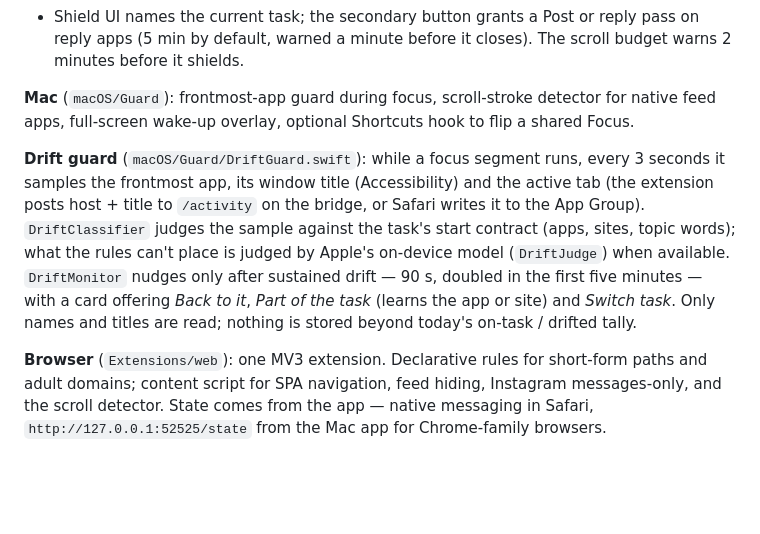
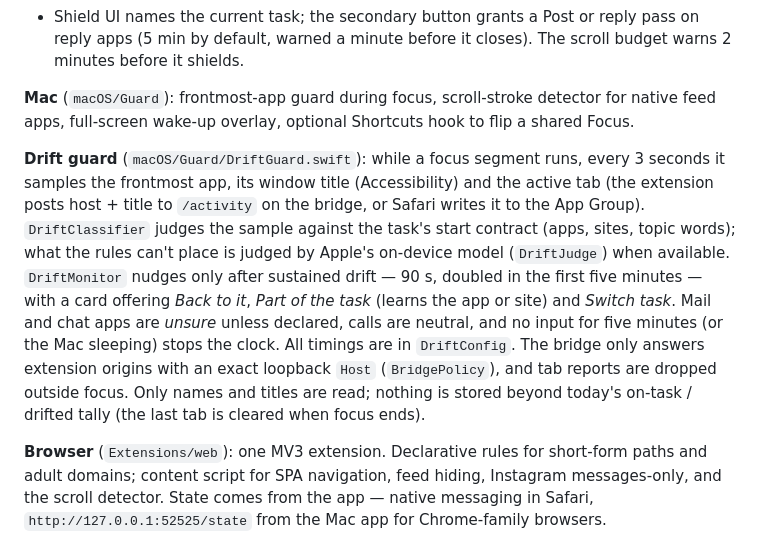
Before and after one commit to youngjingoh-boop/TrueFocus, a Markdown page: docs/ARCHITECTURE.md, the part around the change. Rendered like a GitHub page; blank space fills up the shorter version.

```diff
--- a/docs/ARCHITECTURE.md
+++ b/docs/ARCHITECTURE.md
@@ -95,7 +95,7 @@ Foundation-only Swift package shared by every target and extension, tested on Li
 
 **Mac** (`macOS/Guard`): frontmost-app guard during focus, scroll-stroke detector for native feed apps, full-screen wake-up overlay, optional Shortcuts hook to flip a shared Focus.
 
-**Drift guard** (`macOS/Guard/DriftGuard.swift`): while a focus segment runs, every 3 seconds it samples the frontmost app, its window title (Accessibility) and the active tab (the extension posts host + title to `/activity` on the bridge, or Safari writes it to the App Group). `DriftClassifier` judges the sample against the task's start contract (apps, sites, topic words); what the rules can't place is judged by Apple's on-device model (`DriftJudge`) when available. `DriftMonitor` nudges only after sustained drift — 90 s, doubled in the first five minutes — with a card offering *Back to it*, *Part of the task* (learns the app or site) and *Switch task*. Only names and titles are read; nothing is stored beyond today's on-task / drifted tally.
+**Drift guard** (`macOS/Guard/DriftGuard.swift`): while a focus segment runs, every 3 seconds it samples the frontmost app, its window title (Accessibility) and the active tab (the extension posts host + title to `/activity` on the bridge, or Safari writes it to the App Group). `DriftClassifier` judges the sample against the task's start contract (apps, sites, topic words); what the rules can't place is judged by Apple's on-device model (`DriftJudge`) when available. `DriftMonitor` nudges only after sustained drift — 90 s, doubled in the first five minutes — with a card offering *Back to it*, *Part of the task* (learns the app or site) and *Switch task*. Mail and chat apps are *unsure* unless declared, calls are neutral, and no input for five minutes (or the Mac sleeping) stops the clock. All timings are in `DriftConfig`. The bridge only answers extension origins with an exact loopback `Host` (`BridgePolicy`), and tab reports are dropped outside focus. Only names and titles are read; nothing is stored beyond today's on-task / drifted tally (the last tab is cleared when focus ends).
 
 **Browser** (`Extensions/web`): one MV3 extension. Declarative rules for short-form paths and adult domains; content script for SPA navigation, feed hiding, Instagram messages-only, and the scroll detector. State comes from the app — native messaging in Safari, `http://127.0.0.1:52525/state` from the Mac app for Chrome-family browsers.
 
```
Also changed, not shown: docs/SETUP.md (+3 -0 lines).
